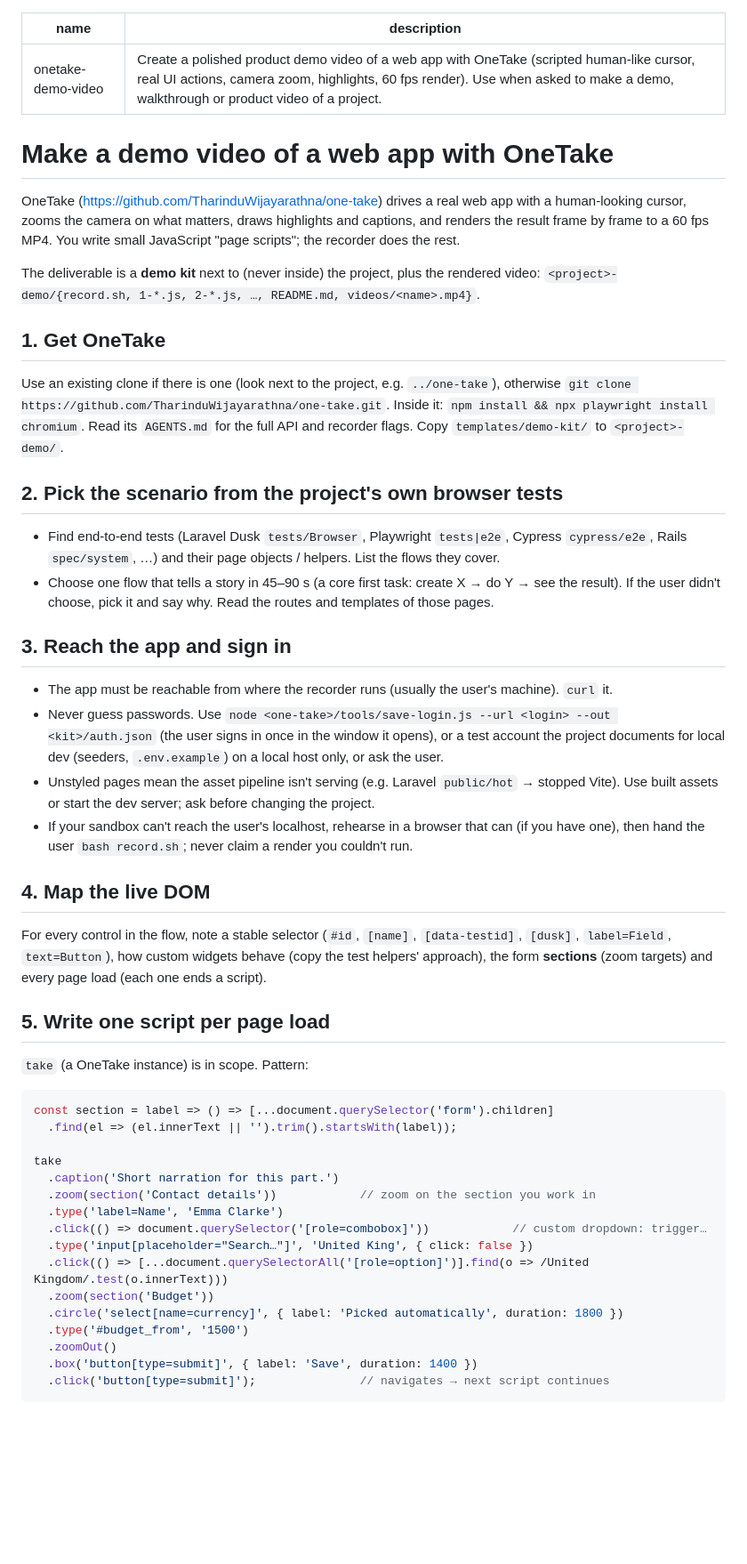
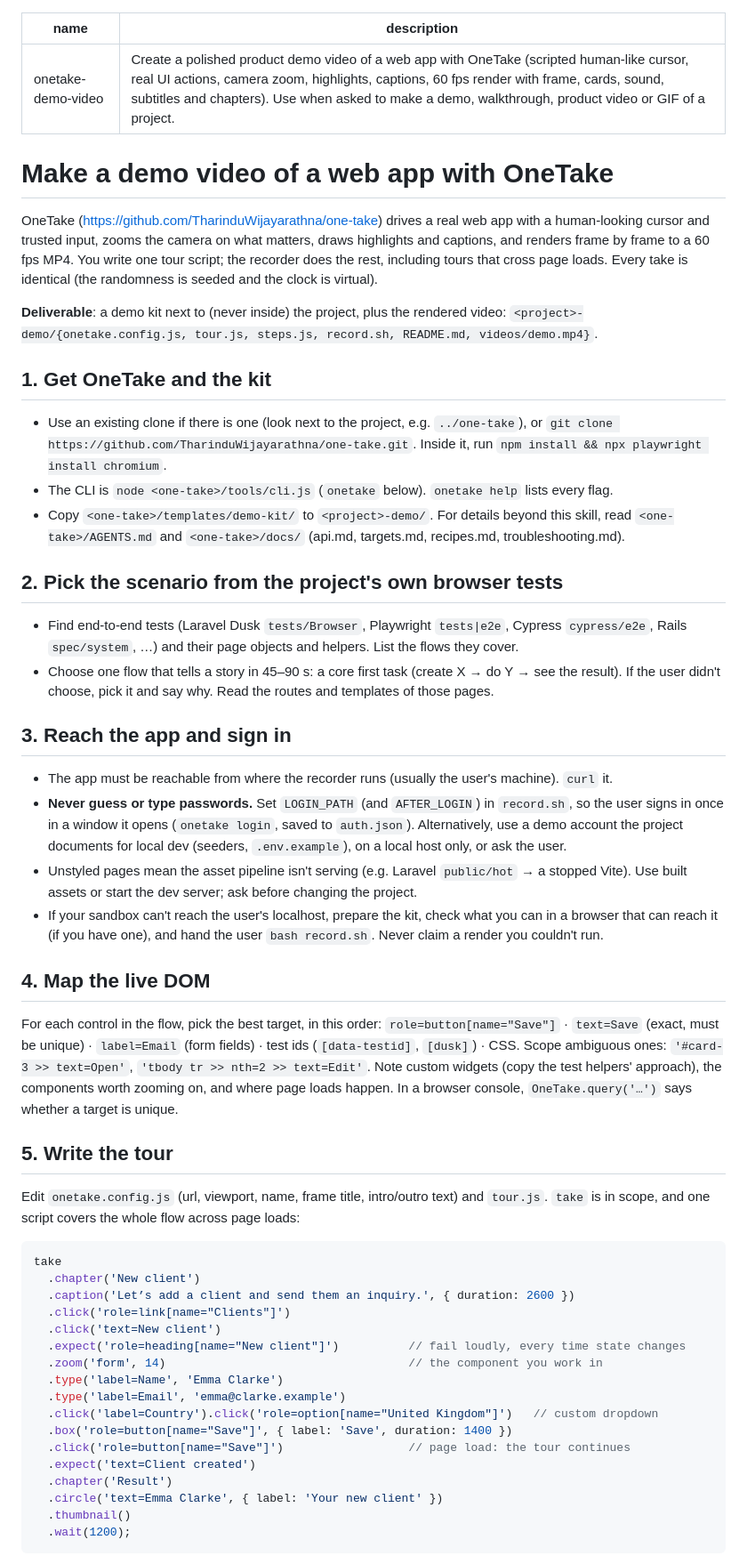
Before and after one commit to TharinduWijayarathna/onetake, a Markdown page: skills/onetake-demo-video/SKILL.md, the part around one of its changes. Shown at 89% size. Drawn GitHub-style; blank space fills up the shorter version.

Commit message:
feat(skill): onetake-demo-video skill for v2
Co-Authored-By: Claude Opus 5.5 <noreply@anthropic.com>
Claude-Session: https://claude.ai/code/session_01GPNEadnLM7PTCxpVUAyTK5

````diff
--- a/skills/onetake-demo-video/SKILL.md
+++ b/skills/onetake-demo-video/SKILL.md
@@ -1,67 +1,83 @@
 ---
 name: onetake-demo-video
-description: Create a polished product demo video of a web app with OneTake (scripted human-like cursor, real UI actions, camera zoom, highlights, 60 fps render). Use when asked to make a demo, walkthrough or product video of a project.
+description: Create a polished product demo video of a web app with OneTake (scripted human-like cursor, real UI actions, camera zoom, highlights, captions, 60 fps render with frame, cards, sound, subtitles and chapters). Use when asked to make a demo, walkthrough, product video or GIF of a project.
 ---
 
 # Make a demo video of a web app with OneTake
 
-OneTake (https://github.com/TharinduWijayarathna/one-take) drives a real web app with a human-looking
-cursor, zooms the camera on what matters, draws highlights and captions, and renders the result
-frame by frame to a 60 fps MP4. You write small JavaScript "page scripts"; the recorder does the rest.
+OneTake (https://github.com/TharinduWijayarathna/one-take) drives a real web app with a
+human-looking cursor and trusted input, zooms the camera on what matters, draws highlights
+and captions, and renders frame by frame to a 60 fps MP4. You write one tour script; the
+recorder does the rest, including tours that cross page loads. Every take is identical
+(the randomness is seeded and the clock is virtual).
 
-The deliverable is a **demo kit** next to (never inside) the project, plus the rendered video:
-`<project>-demo/{record.sh, 1-*.js, 2-*.js, …, README.md, videos/<name>.mp4}`.
+**Deliverable**: a demo kit next to (never inside) the project, plus the rendered video:
+`<project>-demo/{onetake.config.js, tour.js, steps.js, record.sh, README.md, videos/demo.mp4}`.
 
-## 1. Get OneTake
+## 1. Get OneTake and the kit
 
-Use an existing clone if there is one (look next to the project, e.g. `../one-take`), otherwise
-`git clone https://github.com/TharinduWijayarathna/one-take.git`. Inside it: `npm install && npx playwright install chromium`.
-Read its `AGENTS.md` for the full API and recorder flags. Copy `templates/demo-kit/` to `<project>-demo/`.
+- Use an existing clone if there is one (look next to the project, e.g. `../one-take`), or
+  `git clone https://github.com/TharinduWijayarathna/one-take.git`. Inside it, run
+  `npm install && npx playwright install chromium`.
+- The CLI is `node <one-take>/tools/cli.js` (`onetake` below). `onetake help` lists every flag.
+- Copy `<one-take>/templates/demo-kit/` to `<project>-demo/`. For details beyond this skill,
+  read `<one-take>/AGENTS.md` and `<one-take>/docs/` (api.md, targets.md, recipes.md,
+  troubleshooting.md).
 
 ## 2. Pick the scenario from the project's own browser tests
 
-- Find end-to-end tests (Laravel Dusk `tests/Browser`, Playwright `tests|e2e`, Cypress `cypress/e2e`,
-  Rails `spec/system`, …) and their page objects / helpers. List the flows they cover.
-- Choose one flow that tells a story in 45–90 s (a core first task: create X → do Y → see the result).
-  If the user didn't choose, pick it and say why. Read the routes and templates of those pages.
+- Find end-to-end tests (Laravel Dusk `tests/Browser`, Playwright `tests|e2e`, Cypress
+  `cypress/e2e`, Rails `spec/system`, …) and their page objects and helpers. List the flows
+  they cover.
+- Choose one flow that tells a story in 45–90 s: a core first task (create X → do Y → see
+  the result). If the user didn't choose, pick it and say why. Read the routes and templates
+  of those pages.
 
 ## 3. Reach the app and sign in
 
-- The app must be reachable from where the recorder runs (usually the user's machine). `curl` it.
-- Never guess passwords. Use `node <one-take>/tools/save-login.js --url <login> --out <kit>/auth.json`
-  (the user signs in once in the window it opens), or a test account the project documents for local
-  dev (seeders, `.env.example`) on a local host only, or ask the user.
-- Unstyled pages mean the asset pipeline isn't serving (e.g. Laravel `public/hot` → stopped Vite).
-  Use built assets or start the dev server; ask before changing the project.
-- If your sandbox can't reach the user's localhost, rehearse in a browser that can (if you have one),
-  then hand the user `bash record.sh`; never claim a render you couldn't run.
+- The app must be reachable from where the recorder runs (usually the user's machine).
+  `curl` it.
+- **Never guess or type passwords.** Set `LOGIN_PATH` (and `AFTER_LOGIN`) in `record.sh`, so
+  the user signs in once in a window it opens (`onetake login`, saved to `auth.json`).
+  Alternatively, use a demo account the project documents for local dev (seeders,
+  `.env.example`), on a local host only, or ask the user.
+- Unstyled pages mean the asset pipeline isn't serving (e.g. Laravel `public/hot` → a
+  stopped Vite). Use built assets or start the dev server; ask before changing the project.
+- If your sandbox can't reach the user's localhost, prepare the kit, check what you can in a
+  browser that can reach it (if you have one), and hand the user `bash record.sh`. Never
+  claim a render you couldn't run.
 
 ## 4. Map the live DOM
 
-For every control in the flow, note a stable selector (`#id`, `[name]`, `[data-testid]`, `[dusk]`,
-`label=Field`, `text=Button`), how custom widgets behave (copy the test helpers' approach), the form
-**sections** (zoom targets) and every page load (each one ends a script).
+For each control in the flow, pick the best target, in this order:
+`role=button[name="Save"]` · `text=Save` (exact, must be unique) · `label=Email` (form fields) ·
+test ids (`[data-testid]`, `[dusk]`) · CSS. Scope ambiguous ones: `'#card-3 >> text=Open'`,
+`'tbody tr >> nth=2 >> text=Edit'`. Note custom widgets (copy the test helpers' approach),
+the components worth zooming on, and where page loads happen. In a browser console,
+`OneTake.query('…')` says whether a target is unique.
 
-## 5. Write one script per page load
+## 5. Write the tour
 
-`take` (a OneTake instance) is in scope. Pattern:
+Edit `onetake.config.js` (url, viewport, name, frame title, intro/outro text) and `tour.js`.
+`take` is in scope, and one script covers the whole flow across page loads:
 
 ```js
-const section = label => () => [...document.querySelector('form').children]
-  .find(el => (el.innerText || '').trim().startsWith(label));
-
 take
-  .caption('Short narration for this part.')
-  .zoom(section('Contact details'))            // zoom on the section you work in
+  .chapter('New client')
+  .caption('Let’s add a client and send them an inquiry.', { duration: 2600 })
+  .click('role=link[name="Clients"]')
+  .click('text=New client')
+  .expect('role=heading[name="New client"]')          // fail loudly, every time state changes
+  .zoom('form', 14)                                   // the component you work in
   .type('label=Name', 'Emma Clarke')
-  .click(() => document.querySelector('[role=combobox]'))            // custom dropdown: trigger…
-  .type('input[placeholder="Search…"]', 'United King', { click: false })
-  .click(() => [...document.querySelectorAll('[role=option]')].find(o => /United Kingdom/.test(o.innerText)))
-  .zoom(section('Budget'))
-  .circle('select[name=currency]', { label: 'Picked automatically', duration: 1800 })
-  .type('#budget_from', '1500')
-  .zoomOut()
-  .box('button[type=submit]', { label: 'Save', duration: 1400 })
-  .click('button[type=submit]');               // navigates → next script continues
+  .type('label=Email', 'emma@clarke.example')
+  .click('label=Country').click('role=option[name="United Kingdom"]')   // custom dropdown
+  .box('role=button[name="Save"]', { label: 'Save', duration: 1400 })
+  .click('role=button[name="Save"]')                  // page load: the tour continues
+  .expect('text=Client created')
+  .chapter('Result')
+  .circle('text=Emma Clarke', { label: 'Your new client' })
+  .thumbnail()
+  .wait(1200);
 ```
 
````
Also changed, not shown: other parts of skills/onetake-demo-video/SKILL.md (+54 -22 lines).
